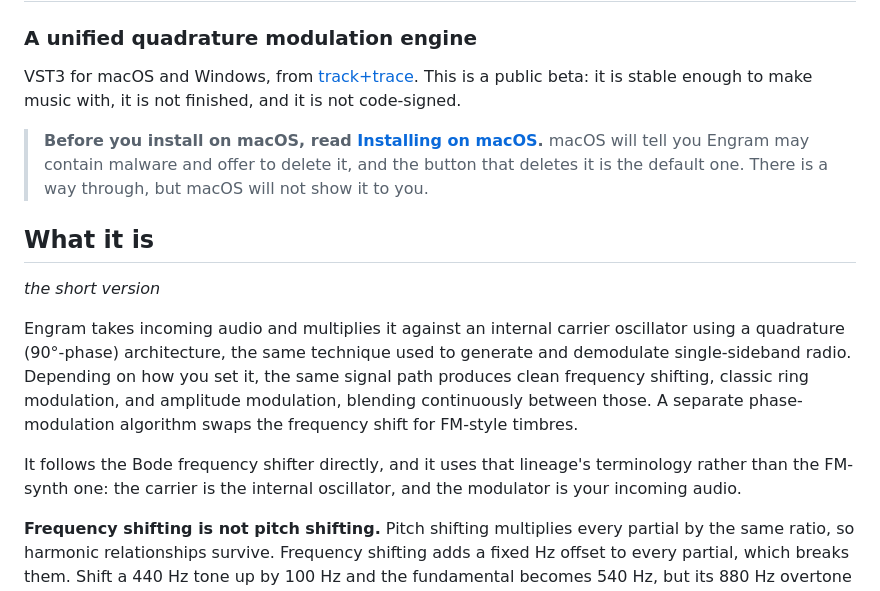
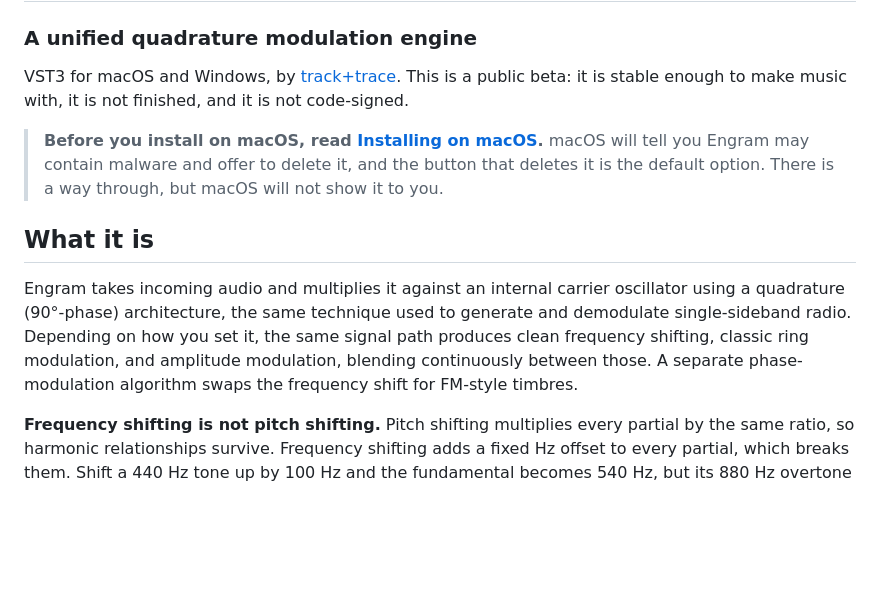
Before and after one commit to trackplustrace/Engram, a Markdown page: README.md, the part around one of its changes. Rendered like a GitHub page; blank space fills up the shorter version.

```diff
--- a/README.md
+++ b/README.md
@@ -2,17 +2,15 @@
 
 ### A unified quadrature modulation engine
 
-VST3 for macOS and Windows, from [track+trace](https://github.com/trackplustrace).
+VST3 for macOS and Windows, by [track+trace](https://github.com/trackplustrace).
 This is a public beta: it is stable enough to make music with, it is not finished, and it is
 not code-signed.
 
 > **Before you install on macOS, read [Installing on macOS](#installing-on-macos).** macOS
 > will tell you Engram may contain malware and offer to delete it, and the button that
-> deletes it is the default one. There is a way through, but macOS will not show it to you.
+> deletes it is the default option. There is a way through, but macOS will not show it to you.
 
 ## What it is
-
-*the short version*
 
 Engram takes incoming audio and multiplies it against an internal carrier oscillator using a
 quadrature (90°-phase) architecture, the same technique used to generate and demodulate
@@ -20,10 +18,6 @@ single-sideband radio. Depending on how you set it, the same signal path produce
 frequency shifting, classic ring modulation, and amplitude modulation, blending continuously
 between those. A separate phase-modulation algorithm swaps the frequency shift for FM-style
 timbres.
-
-It follows the Bode frequency shifter directly, and it uses that lineage's terminology rather
-than the FM-synth one: the carrier is the internal oscillator, and the modulator is your
-incoming audio.
 
 **Frequency shifting is not pitch shifting.** Pitch shifting multiplies every partial by the
 same ratio, so harmonic relationships survive. Frequency shifting adds a fixed Hz offset to
```
Also changed, not shown: other parts of README.md (+22 -38 lines).
